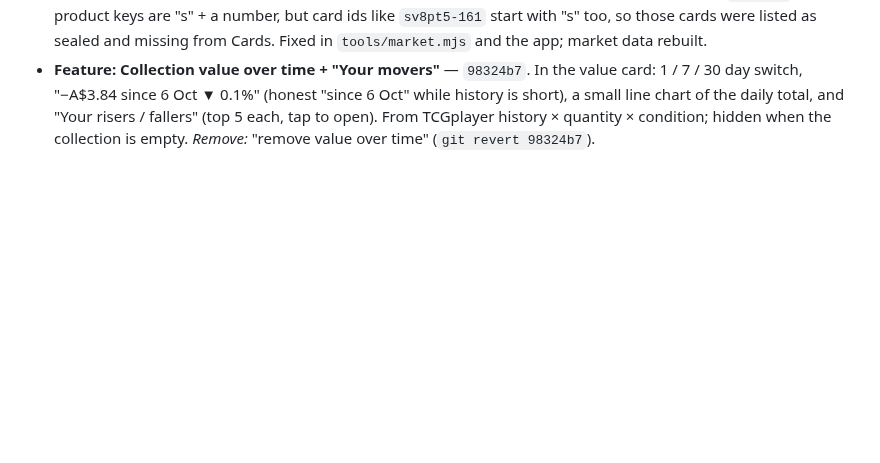
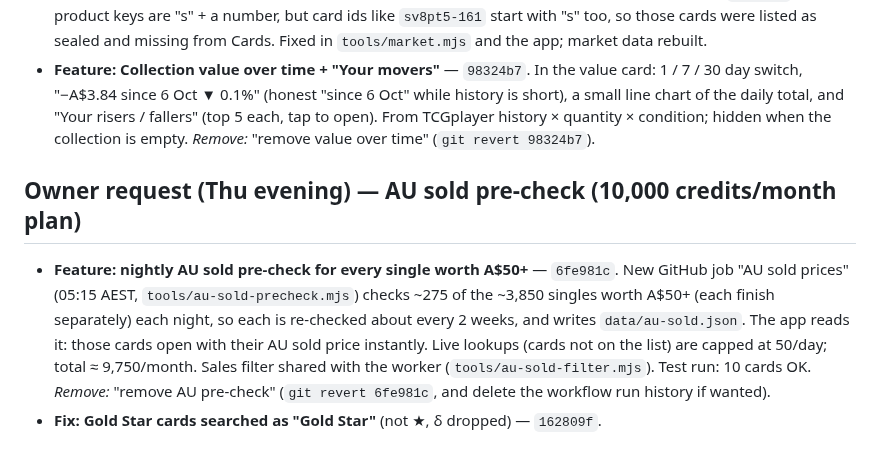
Before and after one commit to roboy2911/pokescan, a Markdown page: REVIEW-LOG.md, the part around the change. Drawn GitHub-style; blank space fills up the shorter version.

Commit message:
Review log: AU sold pre-check
Co-Authored-By: Claude Opus 5.5 <noreply@anthropic.com>
Claude-Session: https://claude.ai/code/session_01SJex1twyqhA7smVqngPvtn

```diff
--- a/REVIEW-LOG.md
+++ b/REVIEW-LOG.md
@@ -98,3 +98,14 @@ Every change is its own commit, so anything can be taken out on its own. Tell Cl
   small line chart of the daily total, and "Your risers / fallers" (top 5 each, tap to open).
   From TCGplayer history × quantity × condition; hidden when the collection is empty.
   *Remove:* "remove value over time" (`git revert 98324b7`).
+
+## Owner request (Thu evening) — AU sold pre-check (10,000 credits/month plan)
+
+- **Feature: nightly AU sold pre-check for every single worth A$50+** — `6fe981c`. New GitHub job
+  "AU sold prices" (05:15 AEST, `tools/au-sold-precheck.mjs`) checks ~275 of the ~3,850 singles
+  worth A$50+ (each finish separately) each night, so each is re-checked about every 2 weeks, and
+  writes `data/au-sold.json`. The app reads it: those cards open with their AU sold price
+  instantly. Live lookups (cards not on the list) are capped at 50/day; total ≈ 9,750/month.
+  Sales filter shared with the worker (`tools/au-sold-filter.mjs`). Test run: 10 cards OK.
+  *Remove:* "remove AU pre-check" (`git revert 6fe981c`, and delete the workflow run history if wanted).
+- **Fix: Gold Star cards searched as "Gold Star"** (not ★, δ dropped) — `162809f`.
```
